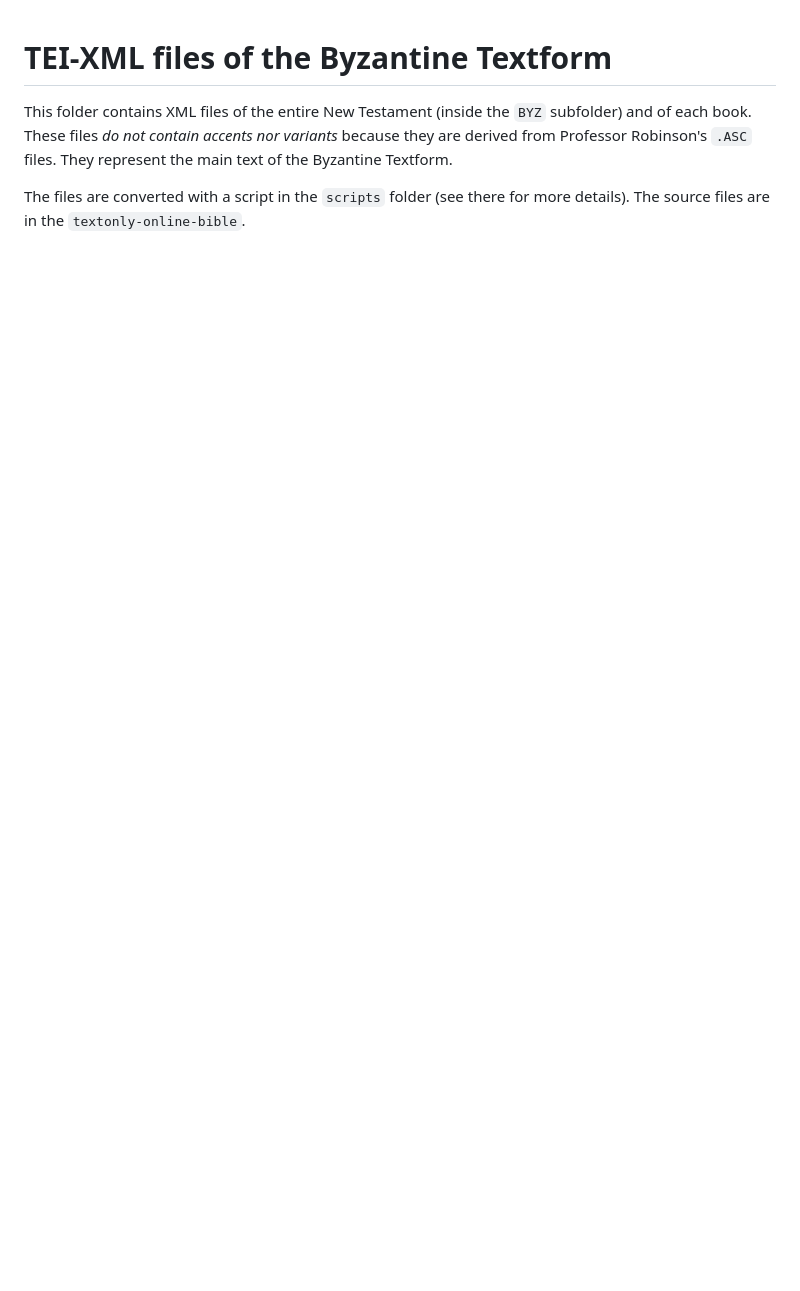
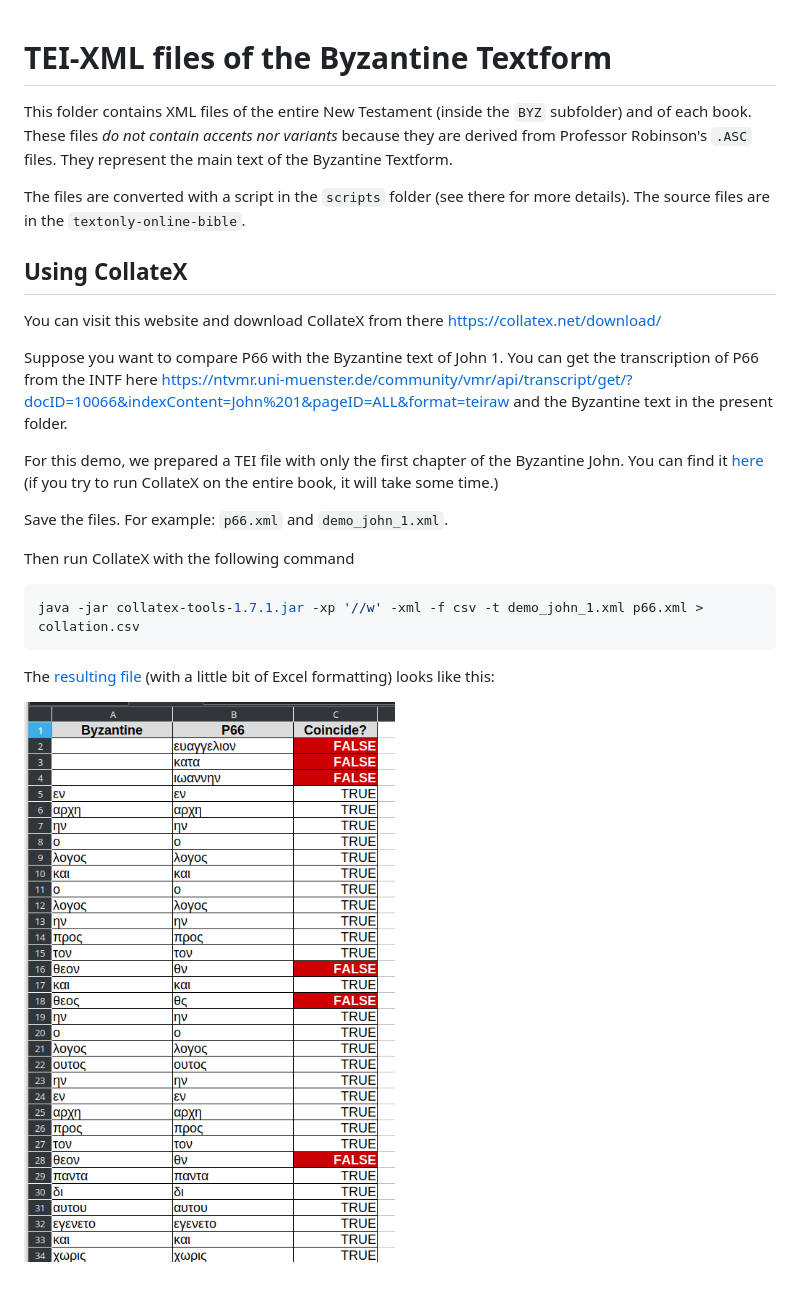
Before and after one commit to byztxt/byzantine-majority-text, a Markdown page: tei-xml-unicode/README.md, the part around the change. Rendered like a GitHub page; pictures changed too: tei-xml-unicode/assets/coll.png (added); blank space fills up the shorter version.

Commit message:
Add CollateX instructions

````diff
--- a/tei-xml-unicode/README.md
+++ b/tei-xml-unicode/README.md
@@ -3,3 +3,23 @@
 This folder contains XML files of the entire New Testament (inside the `BYZ` subfolder) and of each book. These files *do not contain accents nor variants* because they are derived from Professor Robinson's `.ASC` files. They represent the main text of the Byzantine Textform.
 
 The files are converted with a script in the `scripts` folder (see there for more details). The source files are in the `textonly-online-bible`.
+
+## Using CollateX
+
+You can visit this website and download CollateX from there https://collatex.net/download/
+
+Suppose you want to compare P66 with the Byzantine text of John 1. You can get the transcription of P66 from the INTF here  https://ntvmr.uni-muenster.de/community/vmr/api/transcript/get/?docID=10066&indexContent=John%201&pageID=ALL&format=teiraw  and the Byzantine text in the present folder.
+
+For this demo, we prepared a TEI file with only the first chapter of the Byzantine John. You can find it [here](assets/demo_john_1.xml) (if you try to run CollateX on the entire book, it will take some time.)
+
+Save the files. For example: `p66.xml` and `demo_john_1.xml`.
+
+Then run CollateX with the following command
+
+```bash
+java -jar collatex-tools-1.7.1.jar -xp '//w' -xml -f csv -t demo_john_1.xml p66.xml > collation.csv
+```
+
+The [resulting file](assets/demo_collation.xlsx) (with a little bit of Excel formatting) looks like this:
+
+![](assets/coll.png)
````
Also changed, not shown: 2 other files.
